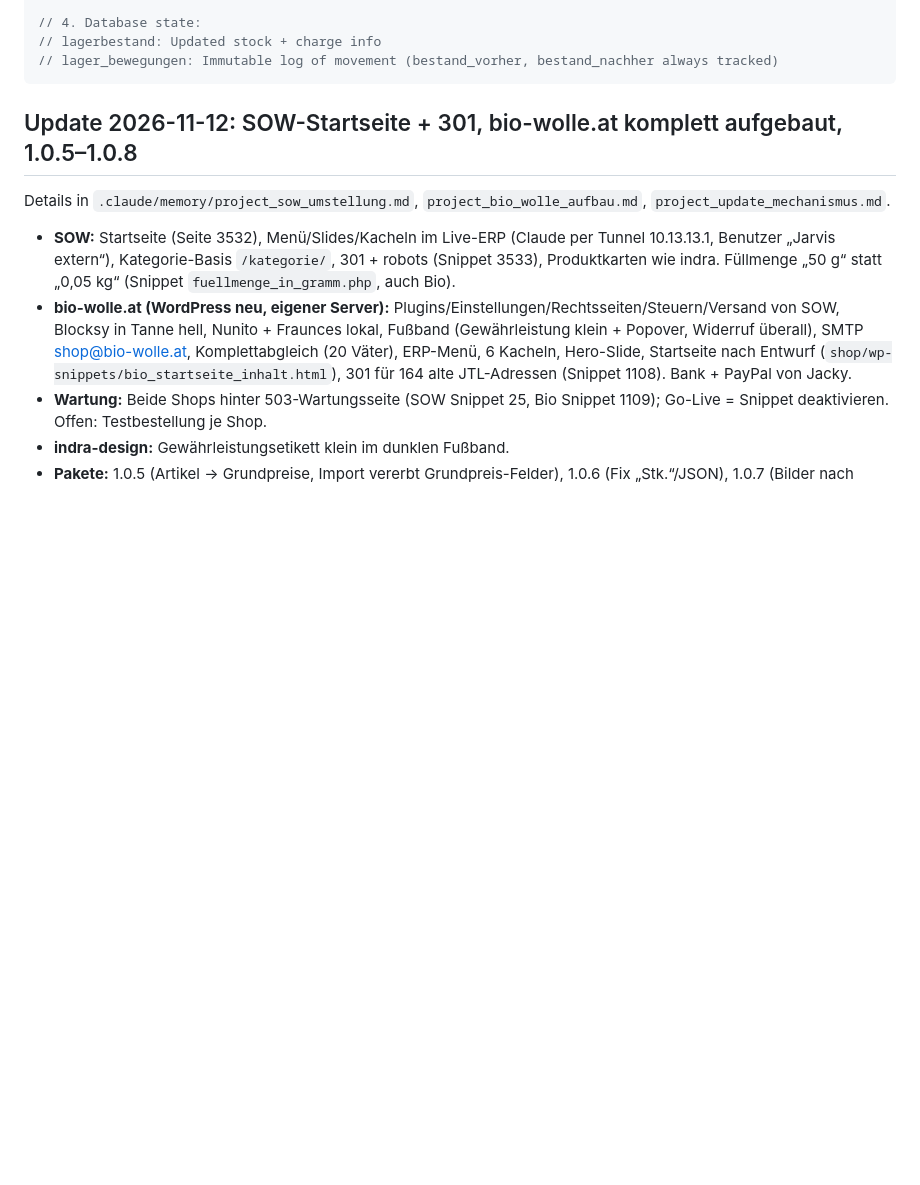
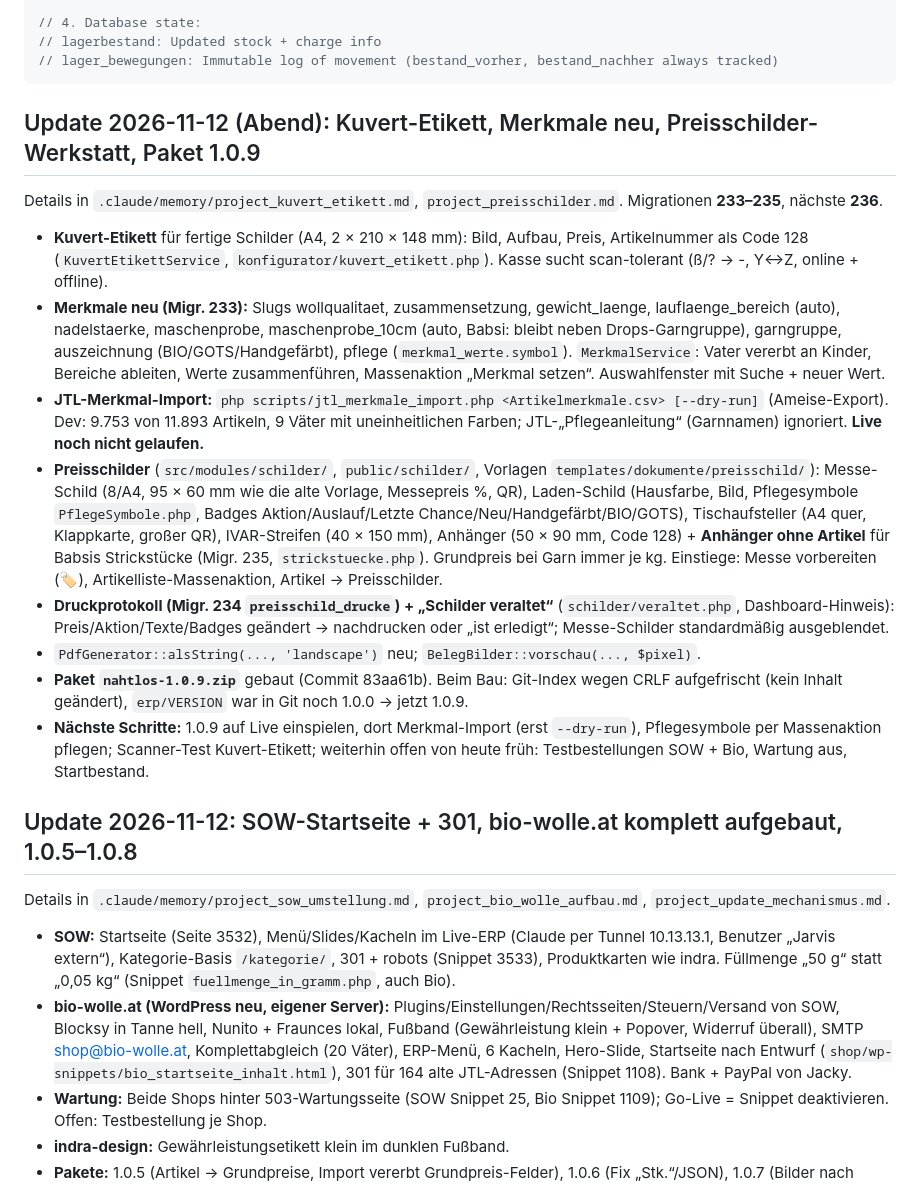
Before and after one commit to Kindra2804/mealana-erp, a Markdown page: claude.md, the part around the change. Rendered like a GitHub page; blank space fills up the shorter version.

Commit message:
docs: claude.md – Tagesabschluss 2026-11-12 (Schilder, Merkmale, 1.0.9)
Co-Authored-By: Claude Opus 5.5 <noreply@anthropic.com>

````diff
--- a/claude.md
+++ b/claude.md
@@ -564,6 +564,18 @@ $result = $service->wareneingang([
 // lagerbestand: Updated stock + charge info
 // lager_bewegungen: Immutable log of movement (bestand_vorher, bestand_nachher always tracked)
 ```
+
+## Update 2026-11-12 (Abend): Kuvert-Etikett, Merkmale neu, Preisschilder-Werkstatt, Paket 1.0.9
+
+Details in `.claude/memory/project_kuvert_etikett.md`, `project_preisschilder.md`. Migrationen **233–235**, nächste **236**.
+- **Kuvert-Etikett** für fertige Schilder (A4, 2 × 210 × 148 mm): Bild, Aufbau, Preis, Artikelnummer als Code 128 (`KuvertEtikettService`, `konfigurator/kuvert_etikett.php`). Kasse sucht scan-tolerant (ß/? → -, Y↔Z, online + offline).
+- **Merkmale neu (Migr. 233):** Slugs wollqualitaet, zusammensetzung, gewicht_laenge, lauflaenge_bereich (auto), nadelstaerke, maschenprobe, maschenprobe_10cm (auto, Babsi: bleibt neben Drops-Garngruppe), garngruppe, auszeichnung (BIO/GOTS/Handgefärbt), pflege (`merkmal_werte.symbol`). `MerkmalService`: Vater vererbt an Kinder, Bereiche ableiten, Werte zusammenführen, Massenaktion „Merkmal setzen“. Auswahlfenster mit Suche + neuer Wert.
+- **JTL-Merkmal-Import:** `php scripts/jtl_merkmale_import.php <Artikelmerkmale.csv> [--dry-run]` (Ameise-Export). Dev: 9.753 von 11.893 Artikeln, 9 Väter mit uneinheitlichen Farben; JTL-„Pflegeanleitung“ (Garnnamen) ignoriert. **Live noch nicht gelaufen.**
+- **Preisschilder** (`src/modules/schilder/`, `public/schilder/`, Vorlagen `templates/dokumente/preisschild/`): Messe-Schild (8/A4, 95 × 60 mm wie die alte Vorlage, Messepreis %, QR), Laden-Schild (Hausfarbe, Bild, Pflegesymbole `PflegeSymbole.php`, Badges Aktion/Auslauf/Letzte Chance/Neu/Handgefärbt/BIO/GOTS), Tischaufsteller (A4 quer, Klappkarte, großer QR), IVAR-Streifen (40 × 150 mm), Anhänger (50 × 90 mm, Code 128) + **Anhänger ohne Artikel** für Babsis Strickstücke (Migr. 235, `strickstuecke.php`). Grundpreis bei Garn immer je kg. Einstiege: Messe vorbereiten (🏷), Artikelliste-Massenaktion, Artikel → Preisschilder.
+- **Druckprotokoll (Migr. 234 `preisschild_drucke`) + „Schilder veraltet“** (`schilder/veraltet.php`, Dashboard-Hinweis): Preis/Aktion/Texte/Badges geändert → nachdrucken oder „ist erledigt“; Messe-Schilder standardmäßig ausgeblendet.
+- `PdfGenerator::alsString(..., 'landscape')` neu; `BelegBilder::vorschau(..., $pixel)`.
+- **Paket `nahtlos-1.0.9.zip`** gebaut (Commit 83aa61b). Beim Bau: Git-Index wegen CRLF aufgefrischt (kein Inhalt geändert), `erp/VERSION` war in Git noch 1.0.0 → jetzt 1.0.9.
+- **Nächste Schritte:** 1.0.9 auf Live einspielen, dort Merkmal-Import (erst `--dry-run`), Pflegesymbole per Massenaktion pflegen; Scanner-Test Kuvert-Etikett; weiterhin offen von heute früh: Testbestellungen SOW + Bio, Wartung aus, Startbestand.
 
 ## Update 2026-11-12: SOW-Startseite + 301, bio-wolle.at komplett aufgebaut, 1.0.5–1.0.8
 
````
